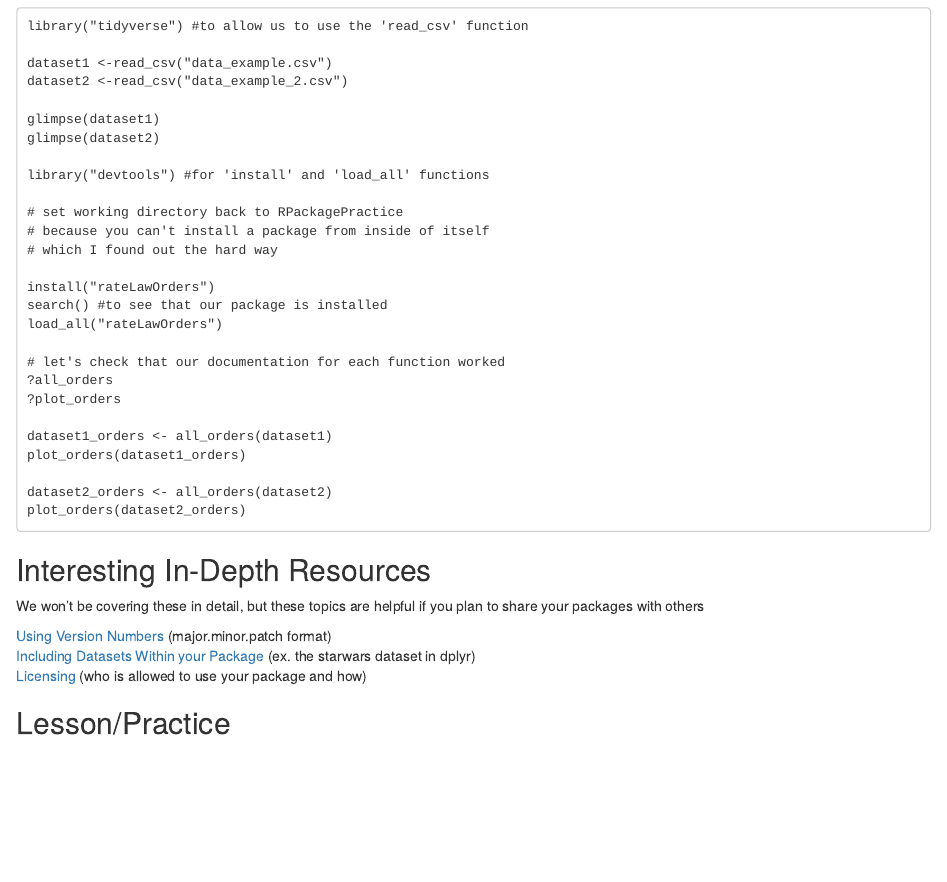
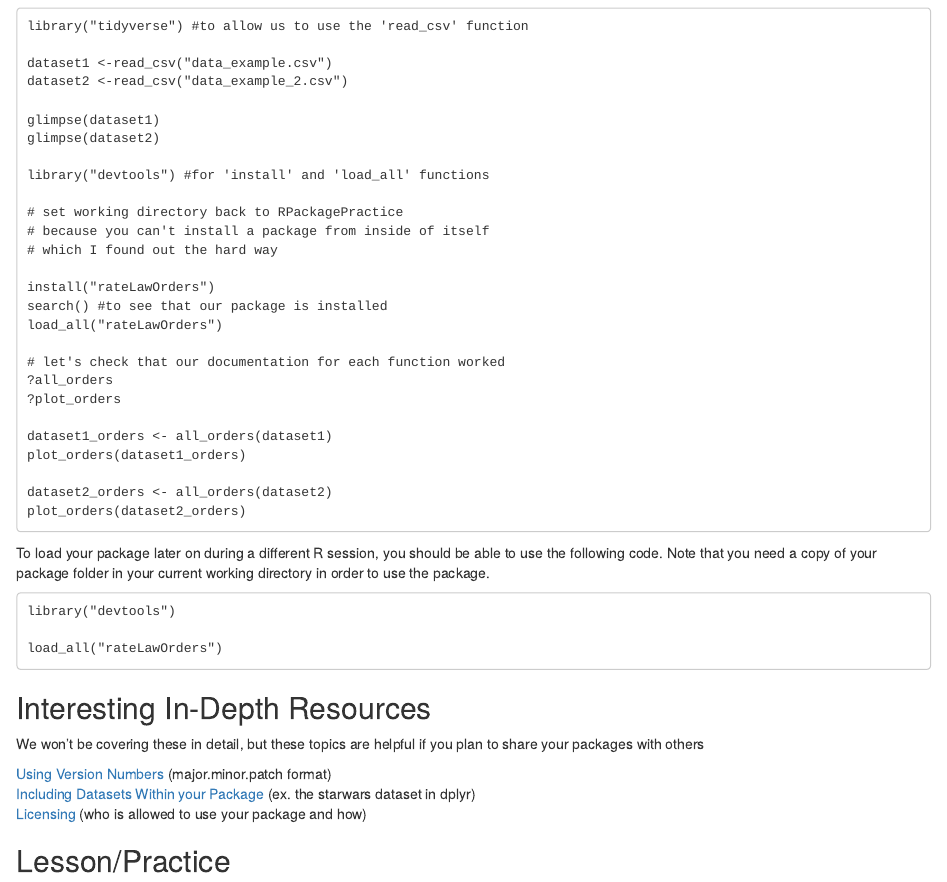
Before and after one commit to elisead3/DelaporteBIOL7263, an R Markdown document (RPackagesLesson/Creating R Packages Lesson.Rmd): the page in a window 1100 px wide, from 3060 px down before the commit and from 3100 px down after it, so that both start at the same text. Rendered offline with R 4.5, knitr and Pandoc, with nearby package versions.

Commit message:
Added code for re-using package later

````diff
--- a/RPackagesLesson/Creating R Packages Lesson.Rmd
+++ b/RPackagesLesson/Creating R Packages Lesson.Rmd
@@ -170,6 +171,15 @@ plot_orders(dataset2_orders)
 
 ```
 
+To load your package later on during a different R session, you should be able to use the following code. Note that you need a copy of your package folder in your current working directory in order to use the package.
+
+```
+library("devtools")
+
+load_all("rateLawOrders")
+```
+
+
 ## Interesting In-Depth Resources
 
 We won't be covering these in detail, but these topics are helpful if you plan to share your packages with others
````
Also changed, not shown: RPackagesLesson/Creating-R-Packages-Lesson.html, RPackagesLesson/Creating R Packages Lesson.Rmd (1 more changed lines).
